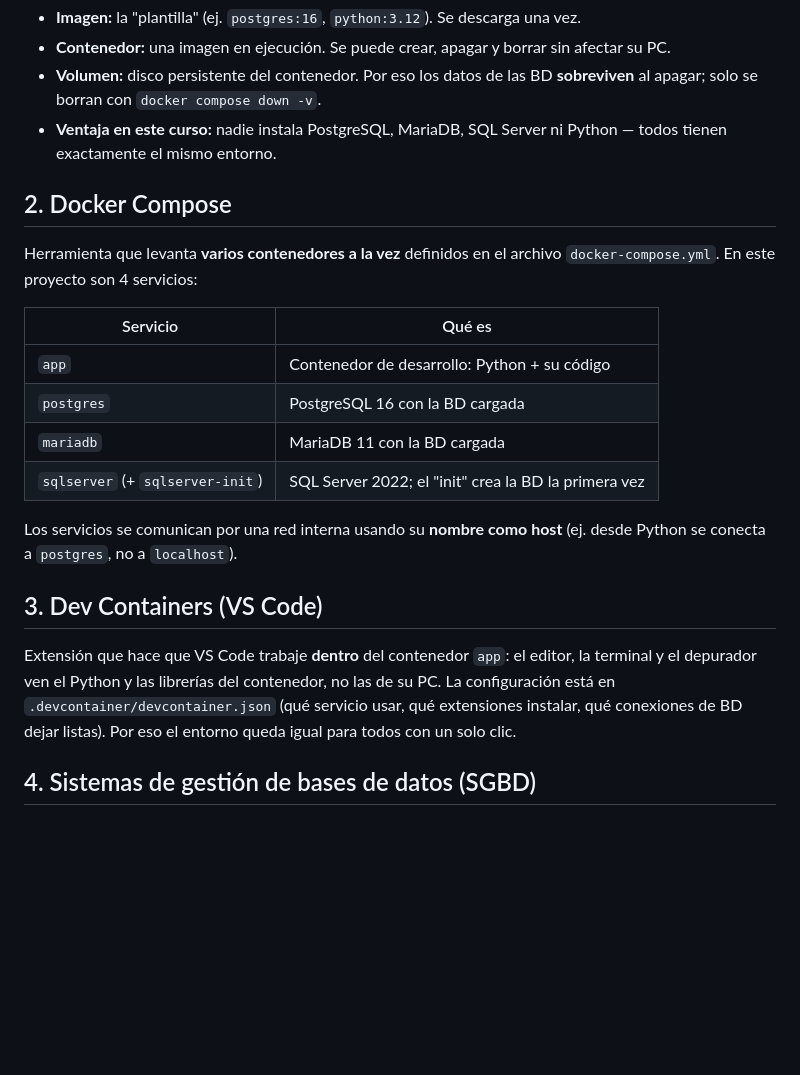
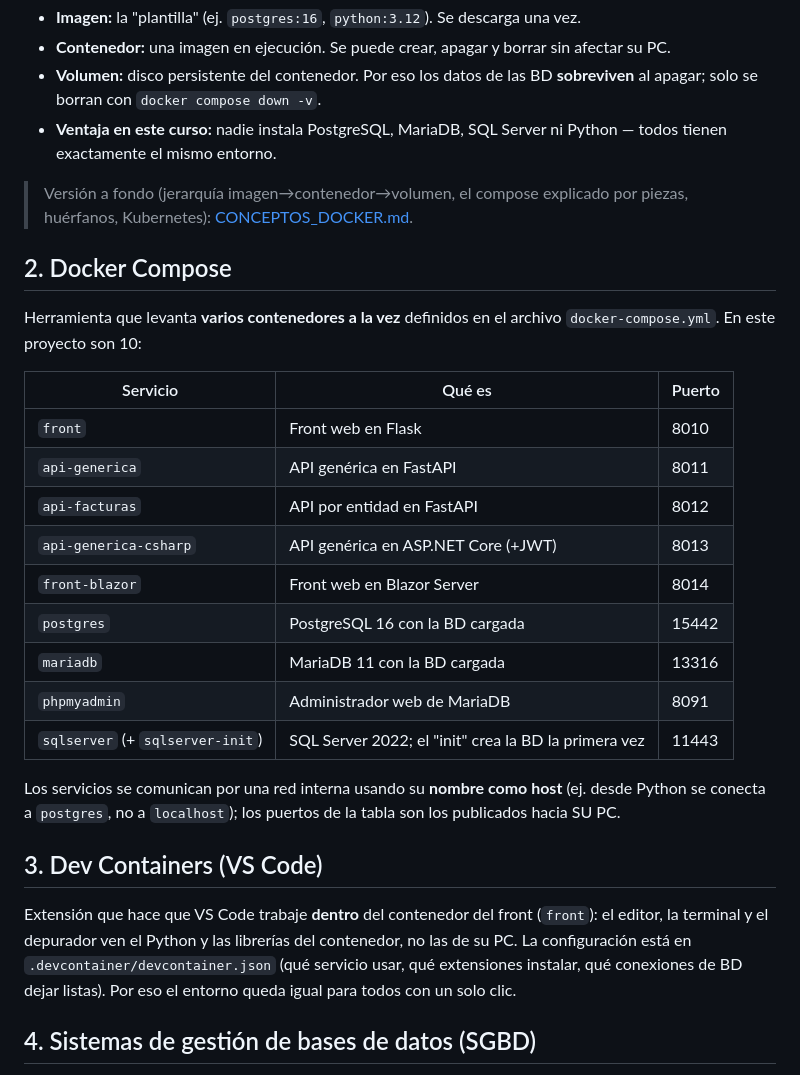
Before and after one commit to ccastro2050/proyecto_construccion1, a Markdown page: docs/CONCEPTOS.md, the part around the change. Drawn GitHub-style; blank space fills up the shorter version.

```diff
--- a/docs/CONCEPTOS.md
+++ b/docs/CONCEPTOS.md
@@ -13,22 +13,29 @@ Resumen de los conceptos que usa este proyecto. Cada uno en pocas líneas.
 - **Volumen:** disco persistente del contenedor. Por eso los datos de las BD **sobreviven** al apagar; solo se borran con `docker compose down -v`.
 - **Ventaja en este curso:** nadie instala PostgreSQL, MariaDB, SQL Server ni Python — todos tienen exactamente el mismo entorno.
 
+> Versión a fondo (jerarquía imagen→contenedor→volumen, el compose explicado por piezas, huérfanos, Kubernetes): [CONCEPTOS_DOCKER.md](CONCEPTOS_DOCKER.md).
+
 ## 2. Docker Compose
 
-Herramienta que levanta **varios contenedores a la vez** definidos en el archivo `docker-compose.yml`. En este proyecto son 4 servicios:
+Herramienta que levanta **varios contenedores a la vez** definidos en el archivo `docker-compose.yml`. En este proyecto son 10:
 
-| Servicio | Qué es |
-|---|---|
-| `app` | Contenedor de desarrollo: Python + su código |
-| `postgres` | PostgreSQL 16 con la BD cargada |
-| `mariadb` | MariaDB 11 con la BD cargada |
-| `sqlserver` (+ `sqlserver-init`) | SQL Server 2022; el "init" crea la BD la primera vez |
+| Servicio | Qué es | Puerto |
+|---|---|---|
+| `front` | Front web en Flask | 8010 |
+| `api-generica` | API genérica en FastAPI | 8011 |
+| `api-facturas` | API por entidad en FastAPI | 8012 |
+| `api-generica-csharp` | API genérica en ASP.NET Core (+JWT) | 8013 |
+| `front-blazor` | Front web en Blazor Server | 8014 |
+| `postgres` | PostgreSQL 16 con la BD cargada | 15442 |
+| `mariadb` | MariaDB 11 con la BD cargada | 13316 |
+| `phpmyadmin` | Administrador web de MariaDB | 8091 |
+| `sqlserver` (+ `sqlserver-init`) | SQL Server 2022; el "init" crea la BD la primera vez | 11443 |
 
-Los servicios se comunican por una red interna usando su **nombre como host** (ej. desde Python se conecta a `postgres`, no a `localhost`).
+Los servicios se comunican por una red interna usando su **nombre como host** (ej. desde Python se conecta a `postgres`, no a `localhost`); los puertos de la tabla son los publicados hacia SU PC.
 
 ## 3. Dev Containers (VS Code)
 
-Extensión que hace que VS Code trabaje **dentro** del contenedor `app`: el editor, la terminal y el depurador ven el Python y las librerías del contenedor, no las de su PC. La configuración está en `.devcontainer/devcontainer.json` (qué servicio usar, qué extensiones instalar, qué conexiones de BD dejar listas). Por eso el entorno queda igual para todos con un solo clic.
+Extensión que hace que VS Code trabaje **dentro** del contenedor del front (`front`): el editor, la terminal y el depurador ven el Python y las librerías del contenedor, no las de su PC. La configuración está en `.devcontainer/devcontainer.json` (qué servicio usar, qué extensiones instalar, qué conexiones de BD dejar listas). Por eso el entorno queda igual para todos con un solo clic.
 
 ## 4. Sistemas de gestión de bases de datos (SGBD)
 
```
Also changed, not shown: README.md (+1 -1 lines), docs/CONCEPTOS_DOCKER.md (added, +266 -0 lines).
